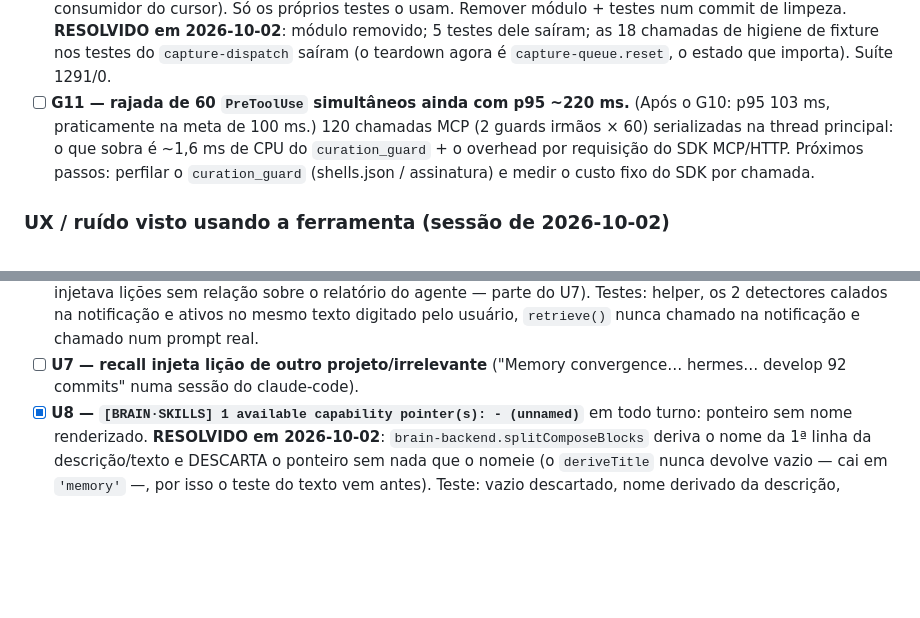
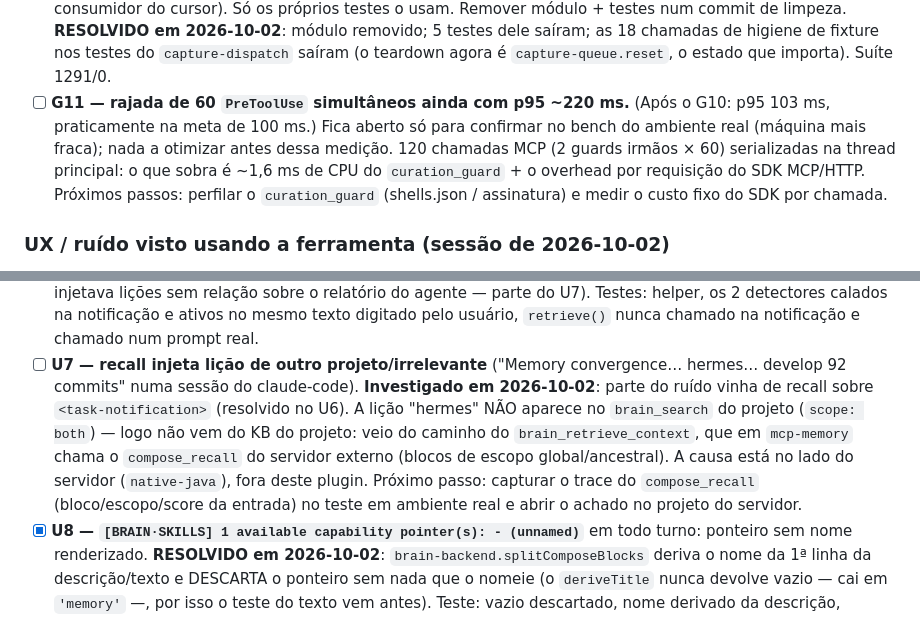
Before and after one commit to AllanSantos-DV/claude-code-plugins, a Markdown page: claude-code-boss/docs/BACKLOG.md, 2 parts joined by grey strips. GitHub-like rendering; blank space fills up the shorter version.

Commit message:
docs(claude-code-boss): backlog — U7 investigation (server-side compose_recall), G11 status
Co-Authored-By: Claude Opus 5.5 (1M context) <noreply@anthropic.com>

```diff
--- a/claude-code-boss/docs/BACKLOG.md
+++ b/claude-code-boss/docs/BACKLOG.md
@@ -213,7 +213,9 @@ imitando o daemon, transcript real de 90 MB): 6 `Stop` simultâneos → 60
   chamadas de higiene de fixture nos testes do `capture-dispatch` saíram (o
   teardown agora é `capture-queue.reset`, o estado que importa). Suíte 1291/0.
 - [ ] **G11 — rajada de 60 `PreToolUse` simultâneos ainda com p95 ~220 ms.**
-  (Após o G10: p95 103 ms, praticamente na meta de 100 ms.)
+  (Após o G10: p95 103 ms, praticamente na meta de 100 ms.) Fica aberto só para
+  confirmar no bench do ambiente real (máquina mais fraca); nada a otimizar antes
+  dessa medição.
   120 chamadas MCP (2 guards irmãos × 60) serializadas na thread principal: o que
   sobra é ~1,6 ms de CPU do `curation_guard` + o overhead por requisição do SDK
   MCP/HTTP. Próximos passos: perfilar o `curation_guard` (shells.json / assinatura)
@@ -333,6 +335,14 @@ imitando o daemon, transcript real de 90 MB): 6 `Stop` simultâneos → 60
   notificação e chamado num prompt real.
 - [ ] **U7 — recall injeta lição de outro projeto/irrelevante** ("Memory convergence…
   hermes… develop 92 commits" numa sessão do claude-code).
+  **Investigado em 2026-10-02**: parte do ruído vinha de recall sobre
+  `<task-notification>` (resolvido no U6). A lição "hermes" NÃO aparece no
+  `brain_search` do projeto (`scope: both`) — logo não vem do KB do projeto: veio
+  do caminho do `brain_retrieve_context`, que em `mcp-memory` chama o
+  `compose_recall` do servidor externo (blocos de escopo global/ancestral). A
+  causa está no lado do servidor (`native-java`), fora deste plugin. Próximo
+  passo: capturar o trace do `compose_recall` (bloco/escopo/score da entrada) no
+  teste em ambiente real e abrir o achado no projeto do servidor.
 - [x] **U8 — `[BRAIN·SKILLS] 1 available capability pointer(s): - (unnamed)`** em
   todo turno: ponteiro sem nome renderizado.
   **RESOLVIDO em 2026-10-02**: `brain-backend.splitComposeBlocks` deriva o nome da
```
